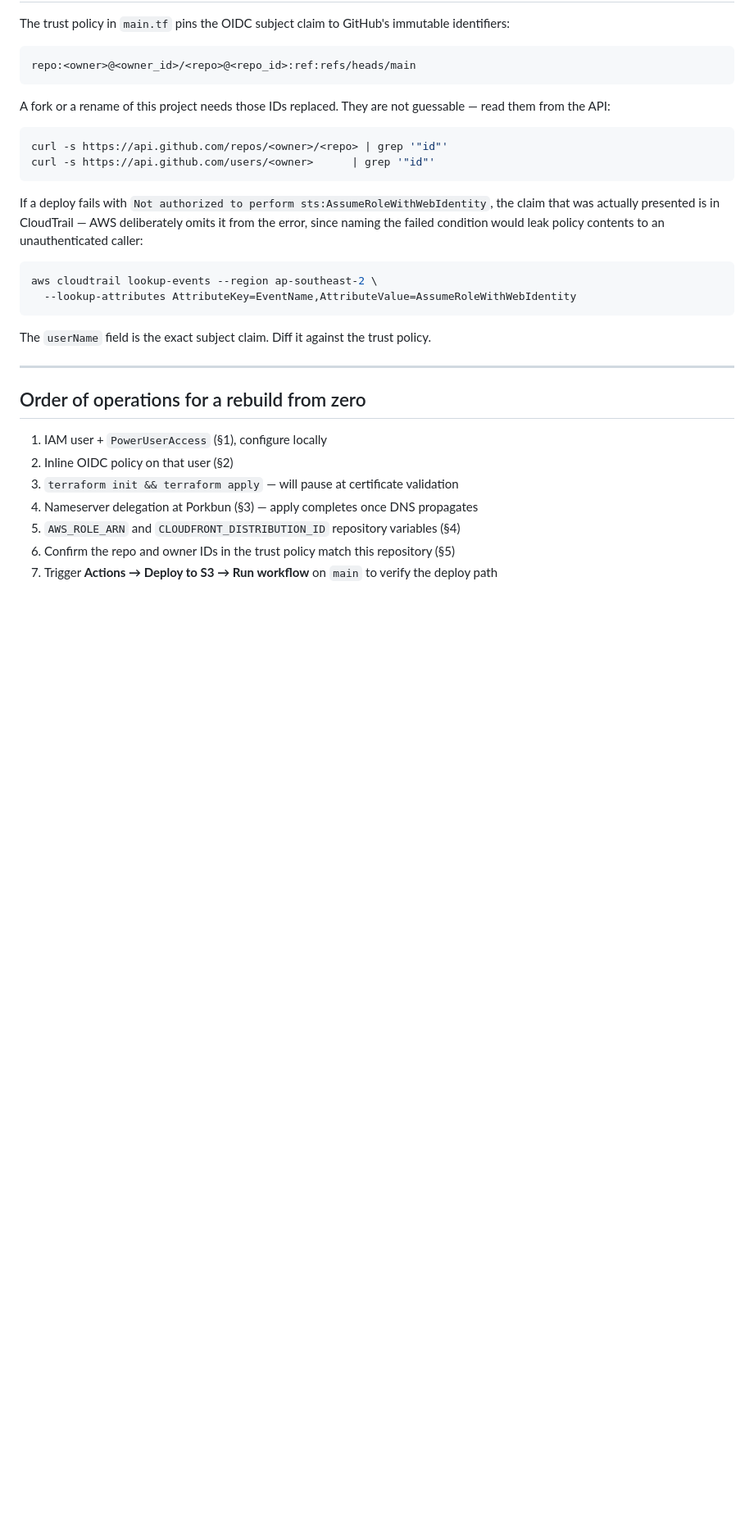
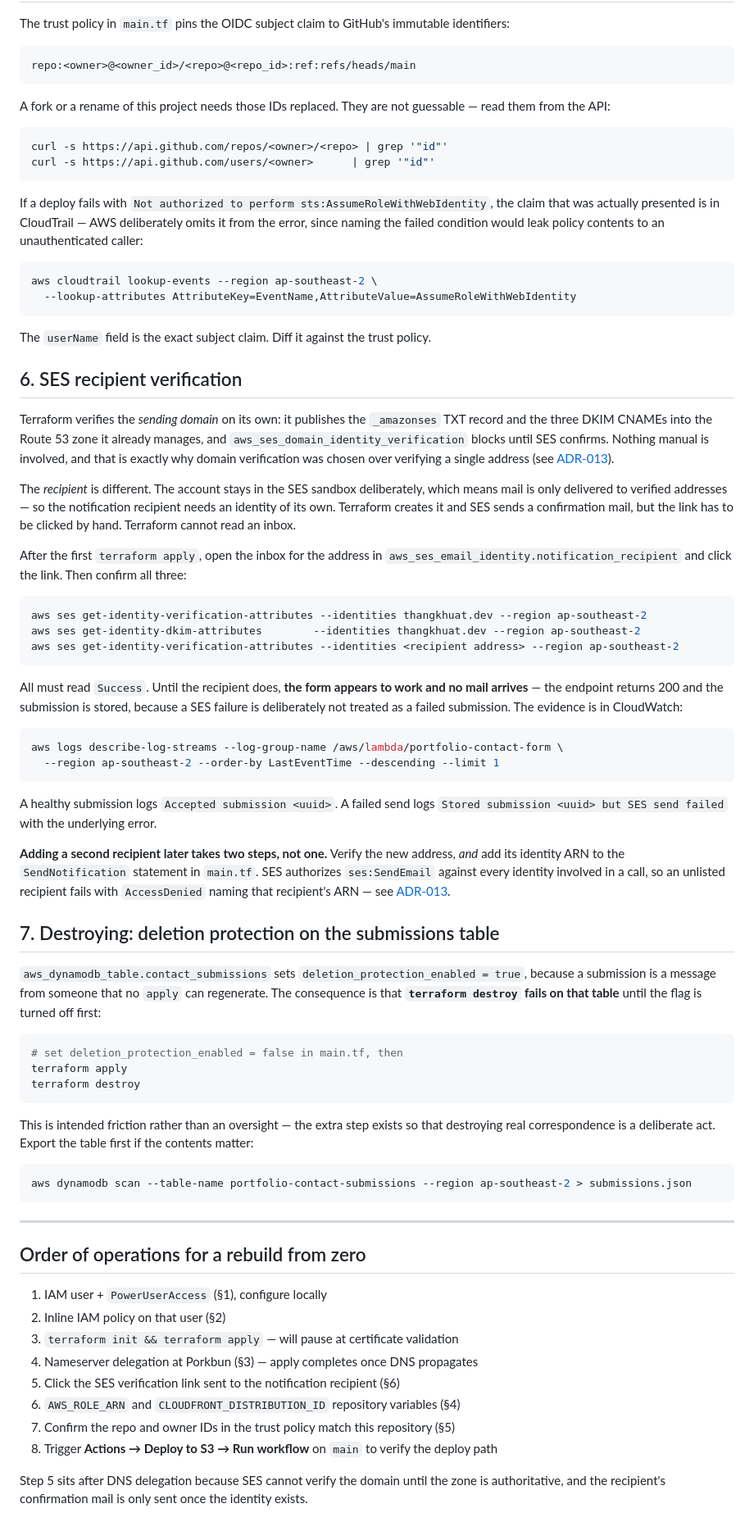
Before and after one commit to thangkhuat/portfolio-infra, a Markdown page: docs/bootstrap.md, the part around the change. Shown at 82% size. GitHub-like rendering; blank space fills up the shorter version.

Commit message:
Document SES recipient verification and the destroy caveat
Two new sections, appended rather than inserted so the (§N) references
in the order-of-operations list stay correct.

Section 6 records the asymmetry that matters: Terraform verifies the
sending domain unaided, because the proof is a DNS record in a zone it
already manages, but the recipient needs a link clicked in an inbox.
Until that happens the form appears to work and no mail arrives -- the
endpoint returns 200 and the submission is stored, since a SES failure is
deliberately not treated as a failed submission. The CloudWatch commands
that distinguish the two cases are included, because the HTTP response
cannot.

It also records that adding a second recipient later takes two steps.
SES authorizes SendEmail against every identity in a call, so a new
address needs both verifying and adding to the IAM policy.

Section 7 covers the consequence of deletion protection on the
submissions table: terraform destroy fails until the flag is turned off
and applied. That is intended friction rather than an oversight, so the
sequence and an export command are written down rather than left to be
rediscovered mid-teardown.

The rebuild list gains the SES step in dependency order -- after
nameserver delegation, since SES cannot verify the domain until the zone
is authoritative.

````diff
--- a/docs/bootstrap.md
+++ b/docs/bootstrap.md
@@ -187,14 +187,76 @@ aws cloudtrail lookup-events --region ap-southeast-2 \
 
 The `userName` field is the exact subject claim. Diff it against the trust policy.
 
+## 6. SES recipient verification
+
+Terraform verifies the *sending domain* on its own: it publishes the `_amazonses` TXT record and
+the three DKIM CNAMEs into the Route 53 zone it already manages, and
+`aws_ses_domain_identity_verification` blocks until SES confirms. Nothing manual is involved, and
+that is exactly why domain verification was chosen over verifying a single address
+(see [ADR-013](decision-log.md)).
+
+The *recipient* is different. The account stays in the SES sandbox deliberately, which means mail
+is only delivered to verified addresses — so the notification recipient needs an identity of its
+own. Terraform creates it and SES sends a confirmation mail, but the link has to be clicked by
+hand. Terraform cannot read an inbox.
+
+After the first `terraform apply`, open the inbox for the address in
+`aws_ses_email_identity.notification_recipient` and click the link. Then confirm all three:
+
+```bash
+aws ses get-identity-verification-attributes --identities thangkhuat.dev --region ap-southeast-2
+aws ses get-identity-dkim-attributes        --identities thangkhuat.dev --region ap-southeast-2
+aws ses get-identity-verification-attributes --identities <recipient address> --region ap-southeast-2
+```
+
+All must read `Success`. Until the recipient does, **the form appears to work and no mail
+arrives** — the endpoint returns 200 and the submission is stored, because a SES failure is
+deliberately not treated as a failed submission. The evidence is in CloudWatch:
+
+```bash
+aws logs describe-log-streams --log-group-name /aws/lambda/portfolio-contact-form \
+  --region ap-southeast-2 --order-by LastEventTime --descending --limit 1
+```
+
+A healthy submission logs `Accepted submission <uuid>`. A failed send logs
+`Stored submission <uuid> but SES send failed` with the underlying error.
+
+**Adding a second recipient later takes two steps, not one.** Verify the new address, *and* add its
+identity ARN to the `SendNotification` statement in `main.tf`. SES authorizes `ses:SendEmail`
+against every identity involved in a call, so an unlisted recipient fails with `AccessDenied`
+naming that recipient's ARN — see [ADR-013](decision-log.md).
+
+## 7. Destroying: deletion protection on the submissions table
+
+`aws_dynamodb_table.contact_submissions` sets `deletion_protection_enabled = true`, because a
+submission is a message from someone that no `apply` can regenerate. The consequence is that
+**`terraform destroy` fails on that table** until the flag is turned off first:
+
+```bash
+# set deletion_protection_enabled = false in main.tf, then
+terraform apply
+terraform destroy
+```
+
+This is intended friction rather than an oversight — the extra step exists so that destroying real
+correspondence is a deliberate act. Export the table first if the contents matter:
+
+```bash
+aws dynamodb scan --table-name portfolio-contact-submissions --region ap-southeast-2 > submissions.json
+```
+
 ---
 
 ## Order of operations for a rebuild from zero
 
 1. IAM user + `PowerUserAccess` (§1), configure locally
-2. Inline OIDC policy on that user (§2)
+2. Inline IAM policy on that user (§2)
 3. `terraform init && terraform apply` — will pause at certificate validation
 4. Nameserver delegation at Porkbun (§3) — apply completes once DNS propagates
-5. `AWS_ROLE_ARN` and `CLOUDFRONT_DISTRIBUTION_ID` repository variables (§4)
-6. Confirm the repo and owner IDs in the trust policy match this repository (§5)
-7. Trigger **Actions → Deploy to S3 → Run workflow** on `main` to verify the deploy path
+5. Click the SES verification link sent to the notification recipient (§6)
+6. `AWS_ROLE_ARN` and `CLOUDFRONT_DISTRIBUTION_ID` repository variables (§4)
+7. Confirm the repo and owner IDs in the trust policy match this repository (§5)
+8. Trigger **Actions → Deploy to S3 → Run workflow** on `main` to verify the deploy path
+
+Step 5 sits after DNS delegation because SES cannot verify the domain until the zone is
+authoritative, and the recipient's confirmation mail is only sent once the identity exists.
````
